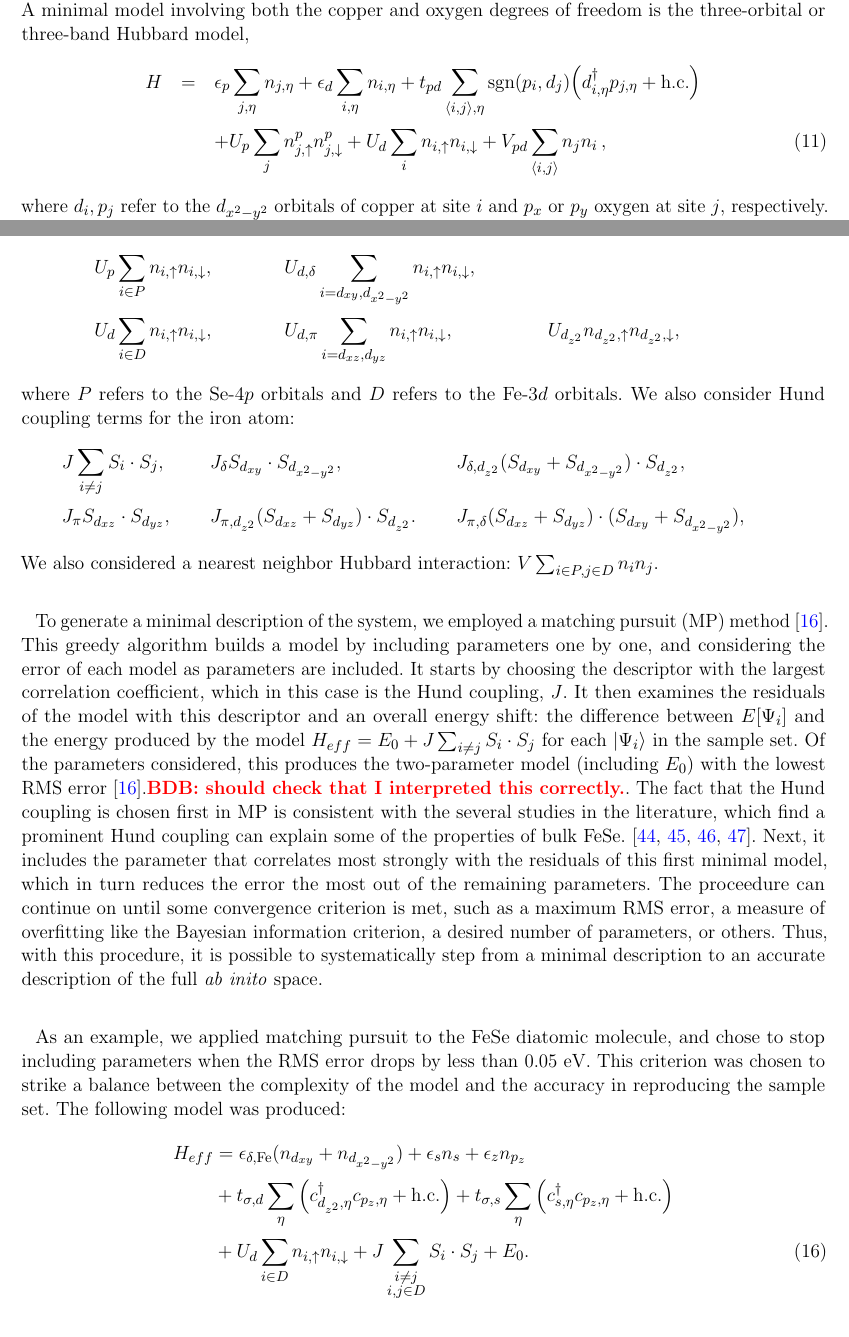
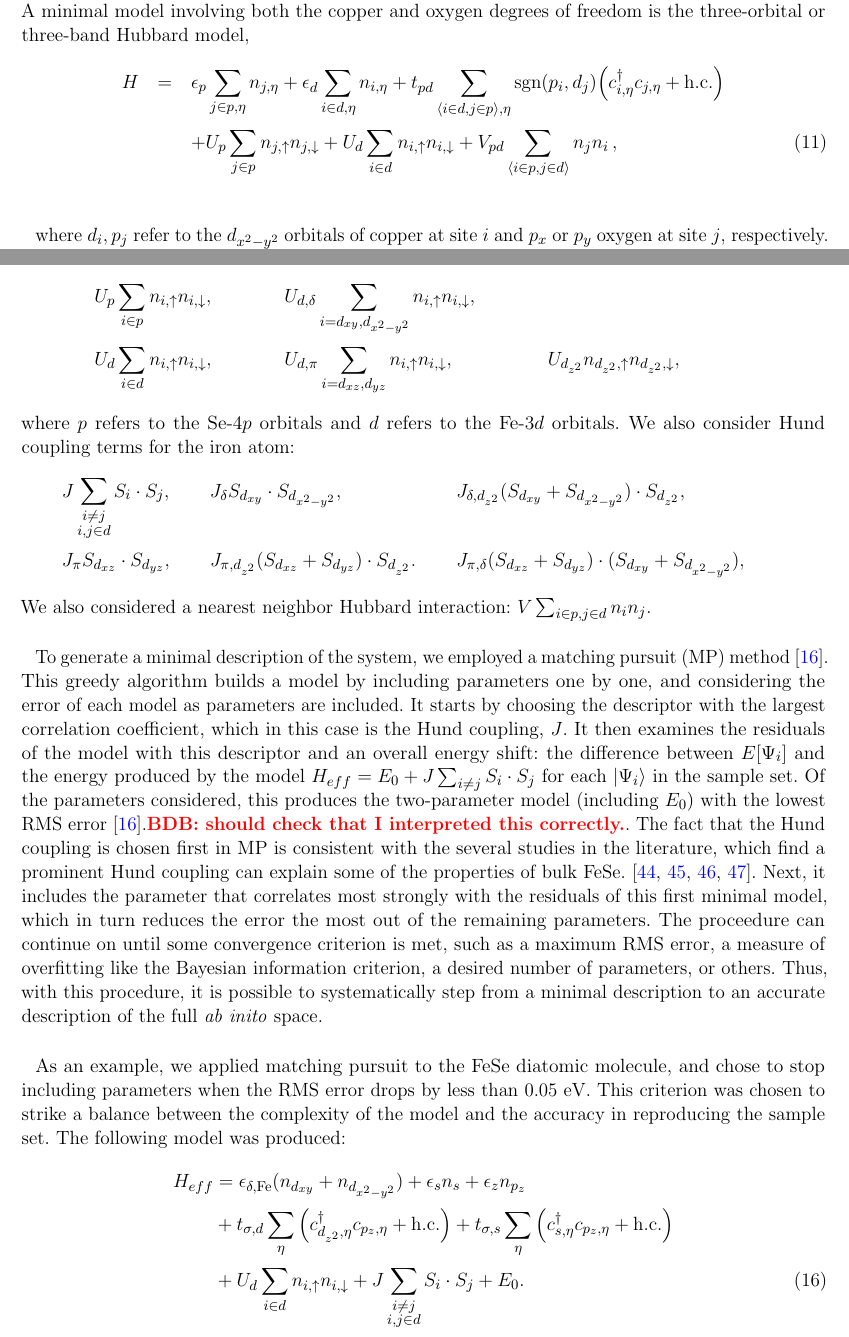
Before and after one commit to hiteshjc/Downfolding, a LaTeX document (Downfolding_review/main.tex, which reads Downfolding_review/fese.tex, Downfolding_review/threeband.tex): two parts of pages 7 and 15 of 27, joined at a grey line, cut so that both start at the same text. Compiled offline with pdfLaTeX.

Commit message:
Fixed model notation according to Lucas' suggestion.

```diff
--- a/Downfolding_review/fese.tex
+++ b/Downfolding_review/fese.tex
@@ -42,17 +42,17 @@ We also consider the symmetry-allowed hopping terms:
 As before, $\eta$ represents the spin index.
 We consider Hubbard interactions:
 \begin{align*}
-  &U_p \sum_{i \in P} n_{i,\uparrow} n_{i,\downarrow},&
+  &U_p \sum_{i \in p} n_{i,\uparrow} n_{i,\downarrow},&
   &U_{d,\delta} \sum_{i=d_{xy},d_{x^2-y^2}} n_{i,\uparrow} n_{i,\downarrow},&
   \\
-  &U_d \sum_{i \in D} n_{i,\uparrow} n_{i,\downarrow},&
+  &U_d \sum_{i \in d} n_{i,\uparrow} n_{i,\downarrow},&
   &U_{d,\pi} \sum_{i=d_{xz},d_{yz}} n_{i,\uparrow} n_{i,\downarrow},&
   &U_{d_{z^2}} n_{d_{z^2},\uparrow} n_{d_{z^2},\downarrow},&
 \end{align*}
-where $P$ refers to the Se-$4p$ orbitals and $D$ refers to the Fe-$3d$ orbitals.
+where $p$ refers to the Se-$4p$ orbitals and $d$ refers to the Fe-$3d$ orbitals.
 We also consider Hund coupling terms for the iron atom:
 \begin{align*}
-  &J \sum_{i\ne j} S_i \cdot S_j,&
+  &J \sum_{\substack{i\ne j \\i,j \in d}} S_i \cdot S_j,&
   &J_{\delta} S_{d_{xy}} \cdot S_{d_{x^2-y^2}},&
   &J_{\delta,d_{z^2}} (S_{d_{xy}} + S_{d_{x^2-y^2}}) \cdot S_{d_{z^2}},&
   \\
@@ -60,7 +60,7 @@ We also consider Hund coupling terms for the iron atom:
   &J_{\pi,d_{z^2}} (S_{d_{xz}} + S_{d_{yz}}) \cdot S_{d_{z^2}}.&
   &J_{\pi,\delta} (S_{d_{xz}} + S_{d_{yz}}) \cdot (S_{d_{xy}} + S_{d_{x^2-y^2}}),&
 \end{align*}
-We also considered a nearest neighbor Hubbard interaction: $V \sum_{i\in P, j\in D} n_{i} n_j$.
+We also considered a nearest neighbor Hubbard interaction: $V \sum_{i\in p, j\in d} n_{i} n_j$.
 
 To generate a minimal description of the system, we employed a matching pursuit (MP) method~\cite{MP_Zhang1993}.
 This greedy algorithm builds a model by including parameters one by one, and considering the error of each model as parameters are included.
@@ -90,9 +90,9 @@ The following model was produced:
   t_{\sigma,s} \sum_{\eta} \left(c_{s,\eta}^{\dagger}  c_{p_z,\eta} + \text{h.c.} \right)
   \nonumber \\
   &+
-  U_d \sum_{i \in D} n_{i,\uparrow} n_{i,\downarrow}
+  U_d \sum_{i \in d} n_{i,\uparrow} n_{i,\downarrow}
   +
-  J \sum_{\substack{i\ne j \\i,j \in D}} S_i \cdot S_j
+  J \sum_{\substack{i\ne j \\i,j \in d}} S_i \cdot S_j
   +
   E_0. \label{eq:fesemodel}
 \end{align}
--- a/Downfolding_review/threeband.tex
+++ b/Downfolding_review/threeband.tex
@@ -33,10 +33,11 @@ values~\cite{tJSpalek, Pavirini, Emery, ZhangRice, Hybertsen_PRB1989, Hybertsen_
 A minimal model involving both the copper and oxygen degrees of freedom
 is the three-orbital or three-band Hubbard model,
 \begin{eqnarray}
-H &=&    \epsilon_p \sum_{j,\eta} n_{j,\eta} + \epsilon_{d} \sum_{i,\eta}  n_{i,\eta}
-	+ t_{pd} \sum_{\langle i,j \rangle, \eta} \text{sgn}(p_i,d_j) \Big( d_{i,\eta}^{\dagger} p_{j,\eta} + \text{h.c.} \Big) \nonumber \\
-  & &   + U_p \sum_{j} n^{p}_{j,\uparrow} n^{p}_{j,\downarrow} + U_d \sum_{i} n_{i,\uparrow} n_{i,\downarrow} + V_{pd} \sum_{\langle i,j \rangle} n_j n_i\,,
+H &=&    \epsilon_p \sum_{j\in p,\eta} n_{j,\eta} + \epsilon_{d} \sum_{i \in d,\eta}  n_{i,\eta}
+        + t_{pd} \sum_{\langle i\in d ,j \in p \rangle, \eta} \text{sgn}(p_i,d_j) \Big( c_{i,\eta}^{\dagger} c_{j,\eta} + \text{h.c.} \Big) \nonumber \\
+          & &   + U_p \sum_{j\in p} n_{j,\uparrow} n_{j,\downarrow} + U_d \sum_{i\in d} n_{i,\uparrow} n_{i,\downarrow} + V_{pd} \sum_{\langle i \in p ,j \in d \rangle} n_j n_i\,,
 \end{eqnarray}
+
 where $d_i,p_j$ refer to the  $d_{x^2 - y^2}$ orbitals of copper at site $i$ and $p_x$ or $p_y$
 oxygen at site $j$, respectively.
 $\text{sgn}(p_i,d_j)$ is the sign of the hopping $t_{pd}$
```
Also changed, not shown: Downfolding_review/fese.tex (2 more changed lines).
